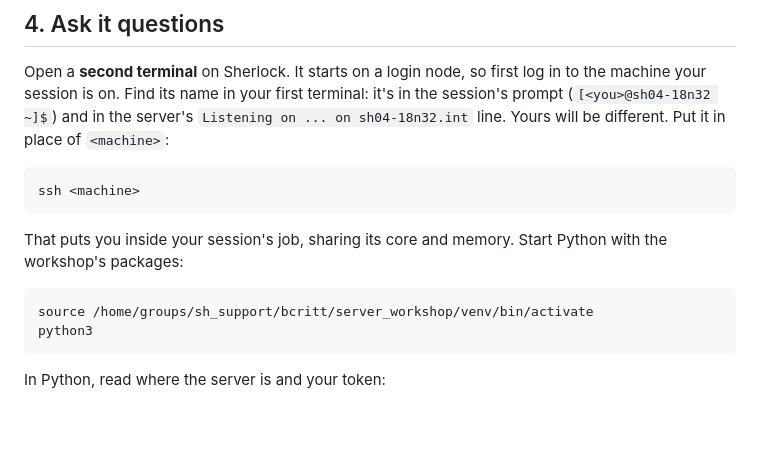
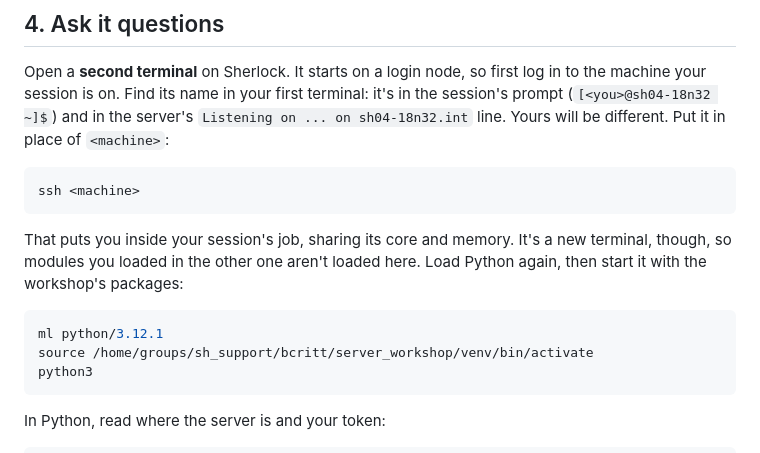
Before and after one commit to stanford-rc/hpc-server-workshop, a Markdown page: 01-data-server/README.md, the part around the change. Rendered like a GitHub page; blank space fills up the shorter version.

Commit message:
Tier 1: load the Python module again in the second terminal

````diff
--- a/01-data-server/README.md
+++ b/01-data-server/README.md
@@ -143,10 +143,12 @@ Put it in place of `<machine>`:
 ssh <machine>
 ```
 
-That puts you inside your session's job, sharing its core and memory. Start
-Python with the workshop's packages:
+That puts you inside your session's job, sharing its core and memory. It's a
+new terminal, though, so modules you loaded in the other one aren't loaded
+here. Load Python again, then start it with the workshop's packages:
 
 ```bash
+ml python/3.12.1
 source /home/groups/sh_support/bcritt/server_workshop/venv/bin/activate
 python3
 ```
````
